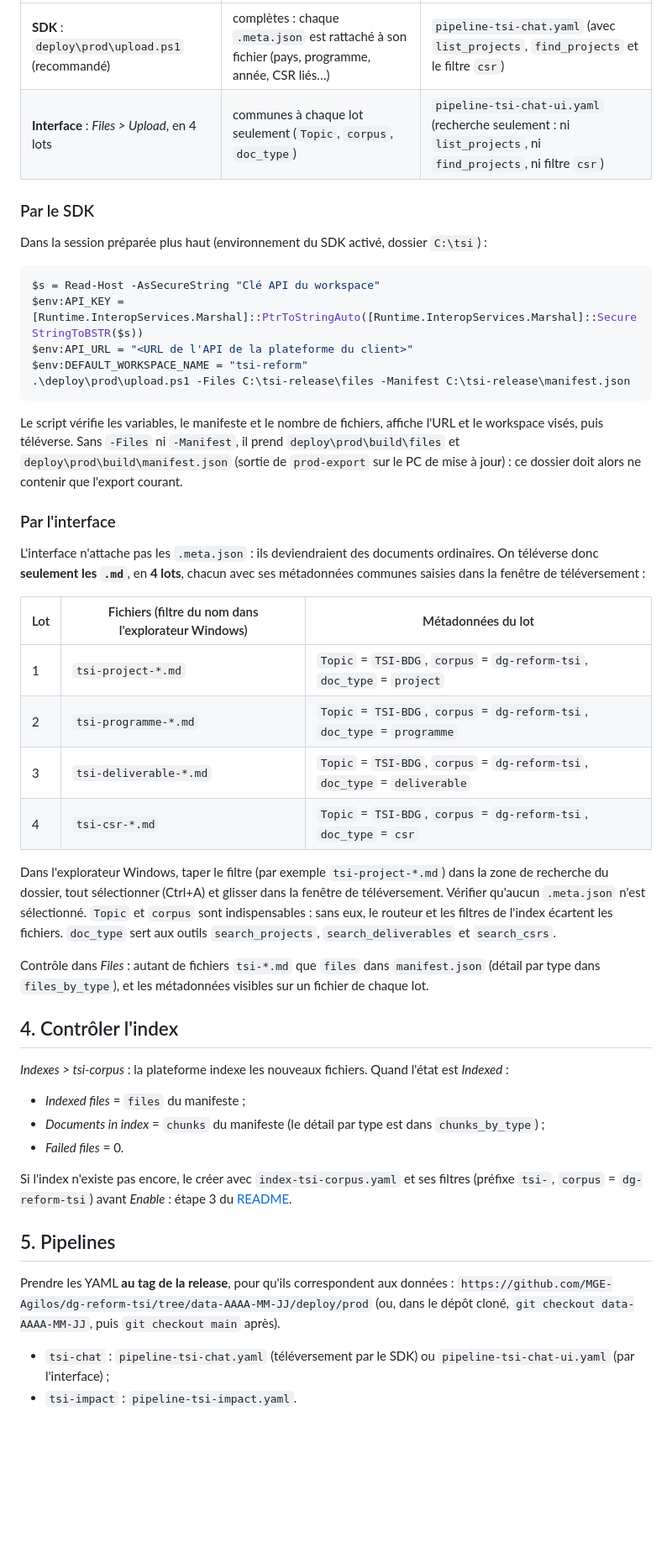
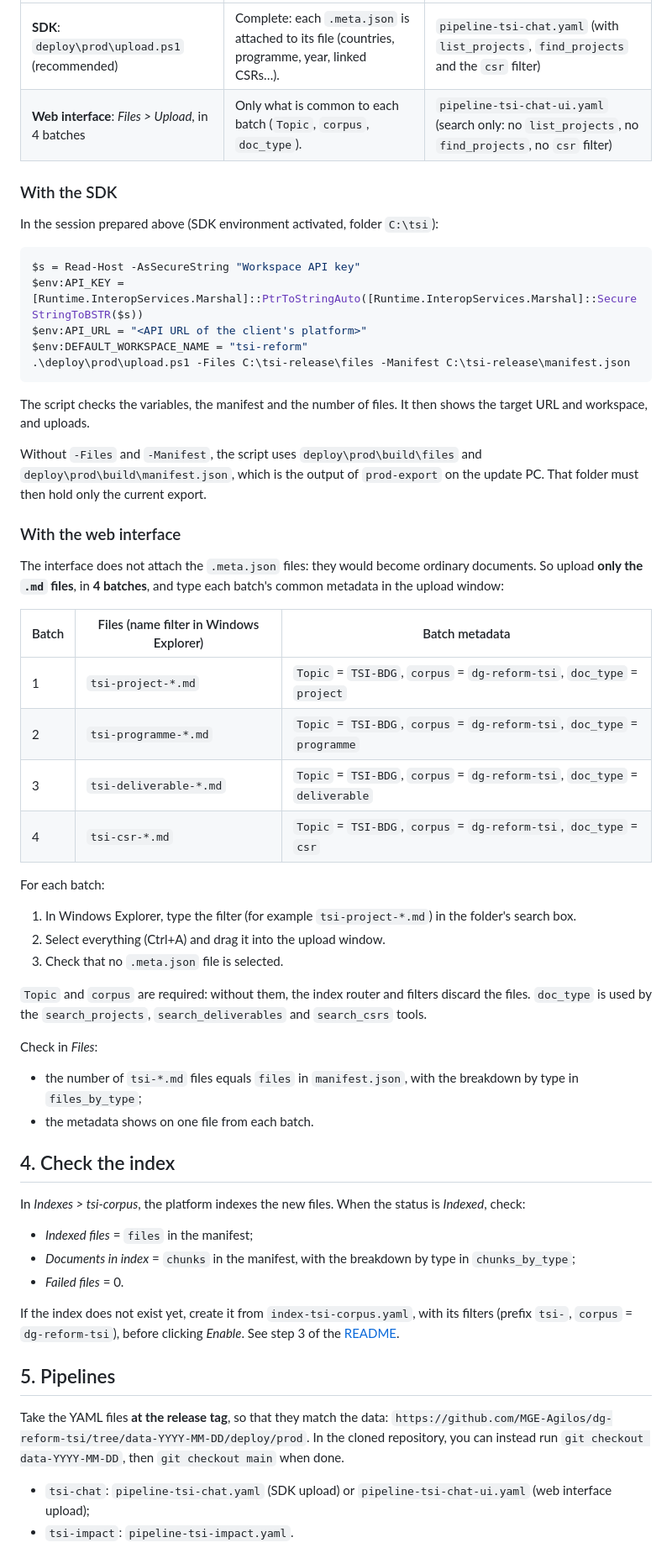
Before and after one commit to MGE-Agilos/dg-reform-tsi, a Markdown page: deploy/prod/GUIDE.md, the part around one of its changes. Shown at 84% size. Rendered like a GitHub page; blank space fills up the shorter version.

````diff
--- a/deploy/prod/GUIDE.md
+++ b/deploy/prod/GUIDE.md
@@ -80,60 +70,59 @@ Les deux méthodes ne donnent pas le même chatbot :
 |---|---|---|
-| **SDK** : `deploy\prod\upload.ps1` (recommandé) | complètes : chaque `.meta.json` est rattaché à son fichier (pays, programme, année, CSR liés…) | `pipeline-tsi-chat.yaml` (avec `list_projects`, `find_projects` et le filtre `csr`) |
-| **Interface** : *Files > Upload*, en 4 lots | communes à chaque lot seulement (`Topic`, `corpus`, `doc_type`) | `pipeline-tsi-chat-ui.yaml` (recherche seulement : ni `list_projects`, ni `find_projects`, ni filtre `csr`) |
+| **SDK**: `deploy\prod\upload.ps1` (recommended) | Complete: each `.meta.json` is attached to its file (countries, programme, year, linked CSRs…). | `pipeline-tsi-chat.yaml` (with `list_projects`, `find_projects` and the `csr` filter) |
+| **Web interface**: *Files > Upload*, in 4 batches | Only what is common to each batch (`Topic`, `corpus`, `doc_type`). | `pipeline-tsi-chat-ui.yaml` (search only: no `list_projects`, no `find_projects`, no `csr` filter) |
 
-### Par le SDK
+### With the SDK
 
-Dans la session préparée plus haut (environnement du SDK activé, dossier `C:\tsi`) :
+In the session prepared above (SDK environment activated, folder `C:\tsi`):
 
 ```powershell
-$s = Read-Host -AsSecureString "Clé API du workspace"
+$s = Read-Host -AsSecureString "Workspace API key"
 $env:API_KEY = [Runtime.InteropServices.Marshal]::PtrToStringAuto([Runtime.InteropServices.Marshal]::SecureStringToBSTR($s))
-$env:API_URL = "<URL de l'API de la plateforme du client>"
+$env:API_URL = "<API URL of the client's platform>"
 $env:DEFAULT_WORKSPACE_NAME = "tsi-reform"
 .\deploy\prod\upload.ps1 -Files C:\tsi-release\files -Manifest C:\tsi-release\manifest.json
 ```
 
-Le script vérifie les variables, le manifeste et le nombre de fichiers, affiche l'URL et le workspace visés, puis
-téléverse. Sans `-Files` ni `-Manifest`, il prend `deploy\prod\build\files` et `deploy\prod\build\manifest.json`
-(sortie de `prod-export` sur le PC de mise à jour) : ce dossier doit alors ne contenir que l'export courant.
+The script checks the variables, the manifest and the number of files. It then shows the target URL and workspace, and uploads.
 
-### Par l'interface
+Without `-Files` and `-Manifest`, the script uses `deploy\prod\build\files` and `deploy\prod\build\manifest.json`, which is the output of `prod-export` on the update PC. That folder must then hold only the current export.
 
-L'interface n'attache pas les `.meta.json` : ils deviendraient des documents ordinaires. On téléverse donc **seulement
-les `.md`**, en **4 lots**, chacun avec ses métadonnées communes saisies dans la fenêtre de téléversement :
+### With the web interface
 
-| Lot | Fichiers (filtre du nom dans l'explorateur Windows) | Métadonnées du lot |
+The interface does not attach the `.meta.json` files: they would become ordinary documents. So upload **only the `.md` files**, in **4 batches**, and type each batch's common metadata in the upload window:
+
+| Batch | Files (name filter in Windows Explorer) | Batch metadata |
 |---|---|---|
 | 1 | `tsi-project-*.md` | `Topic` = `TSI-BDG`, `corpus` = `dg-reform-tsi`, `doc_type` = `project` |
 | 2 | `tsi-programme-*.md` | `Topic` = `TSI-BDG`, `corpus` = `dg-reform-tsi`, `doc_type` = `programme` |
 | 3 | `tsi-deliverable-*.md` | `Topic` = `TSI-BDG`, `corpus` = `dg-reform-tsi`, `doc_type` = `deliverable` |
 | 4 | `tsi-csr-*.md` | `Topic` = `TSI-BDG`, `corpus` = `dg-reform-tsi`, `doc_type` = `csr` |
 
-Dans l'explorateur Windows, taper le filtre (par exemple `tsi-project-*.md`) dans la zone de recherche du dossier,
-tout sélectionner (Ctrl+A) et glisser dans la fenêtre de téléversement. Vérifier qu'aucun `.meta.json` n'est
-sélectionné. `Topic` et `corpus` sont indispensables : sans eux, le routeur et les filtres de l'index écartent les
-fichiers. `doc_type` sert aux outils `search_projects`, `search_deliverables` et `search_csrs`.
+For each batch:
+1. In Windows Explorer, type the filter (for example `tsi-project-*.md`) in the folder's search box.
+2. Select everything (Ctrl+A) and drag it into the upload window.
+3. Check that no `.meta.json` file is selected.
 
-Contrôle dans *Files* : autant de fichiers `tsi-*.md` que `files` dans `manifest.json` (détail par type dans
-`files_by_type`), et les métadonnées visibles sur un fichier de chaque lot.
+`Topic` and `corpus` are required: without them, the index router and filters discard the files. `doc_type` is used by the `search_projects`, `search_deliverables` and `search_csrs` tools.
 
-## 4. Contrôler l'index
+Check in *Files*:
+- the number of `tsi-*.md` files equals `files` in `manifest.json`, with the breakdown by type in `files_by_type`;
+- the metadata shows on one file from each batch.
 
-*Indexes > tsi-corpus* : la plateforme indexe les nouveaux fichiers. Quand l'état est *Indexed* :
+## 4. Check the index
 
-- *Indexed files* = `files` du manifeste ;
-- *Documents in index* = `chunks` du manifeste (le détail par type est dans `chunks_by_type`) ;
+In *Indexes > tsi-corpus*, the platform indexes the new files. When the status is *Indexed*, check:
+
+- *Indexed files* = `files` in the manifest;
+- *Documents in index* = `chunks` in the manifest, with the breakdown by type in `chunks_by_type`;
 - *Failed files* = 0.
 
-Si l'index n'existe pas encore, le créer avec `index-tsi-corpus.yaml` et ses filtres (préfixe `tsi-`, `corpus` =
-`dg-reform-tsi`) avant *Enable* : étape 3 du [README](README.md#3-index).
+If the index does not exist yet, create it from `index-tsi-corpus.yaml`, with its filters (prefix `tsi-`, `corpus` = `dg-reform-tsi`), before clicking *Enable*. See step 3 of the [README](README.md#3-index).
 
 ## 5. Pipelines
 
-Prendre les YAML **au tag de la release**, pour qu'ils correspondent aux données :
-`https://github.com/MGE-Agilos/dg-reform-tsi/tree/data-AAAA-MM-JJ/deploy/prod` (ou, dans le dépôt cloné,
-`git checkout data-AAAA-MM-JJ`, puis `git checkout main` après).
+Take the YAML files **at the release tag**, so that they match the data: `https://github.com/MGE-Agilos/dg-reform-tsi/tree/data-YYYY-MM-DD/deploy/prod`. In the cloned repository, you can instead run `git checkout data-YYYY-MM-DD`, then `git checkout main` when done.
 
-- `tsi-chat` : `pipeline-tsi-chat.yaml` (téléversement par le SDK) ou `pipeline-tsi-chat-ui.yaml` (par l'interface) ;
-- `tsi-impact` : `pipeline-tsi-impact.yaml`.
+- `tsi-chat`: `pipeline-tsi-chat.yaml` (SDK upload) or `pipeline-tsi-chat-ui.yaml` (web interface upload);
+- `tsi-impact`: `pipeline-tsi-impact.yaml`.
 
````
Also changed, not shown: other parts of deploy/prod/GUIDE.md (+55 -63 lines).
